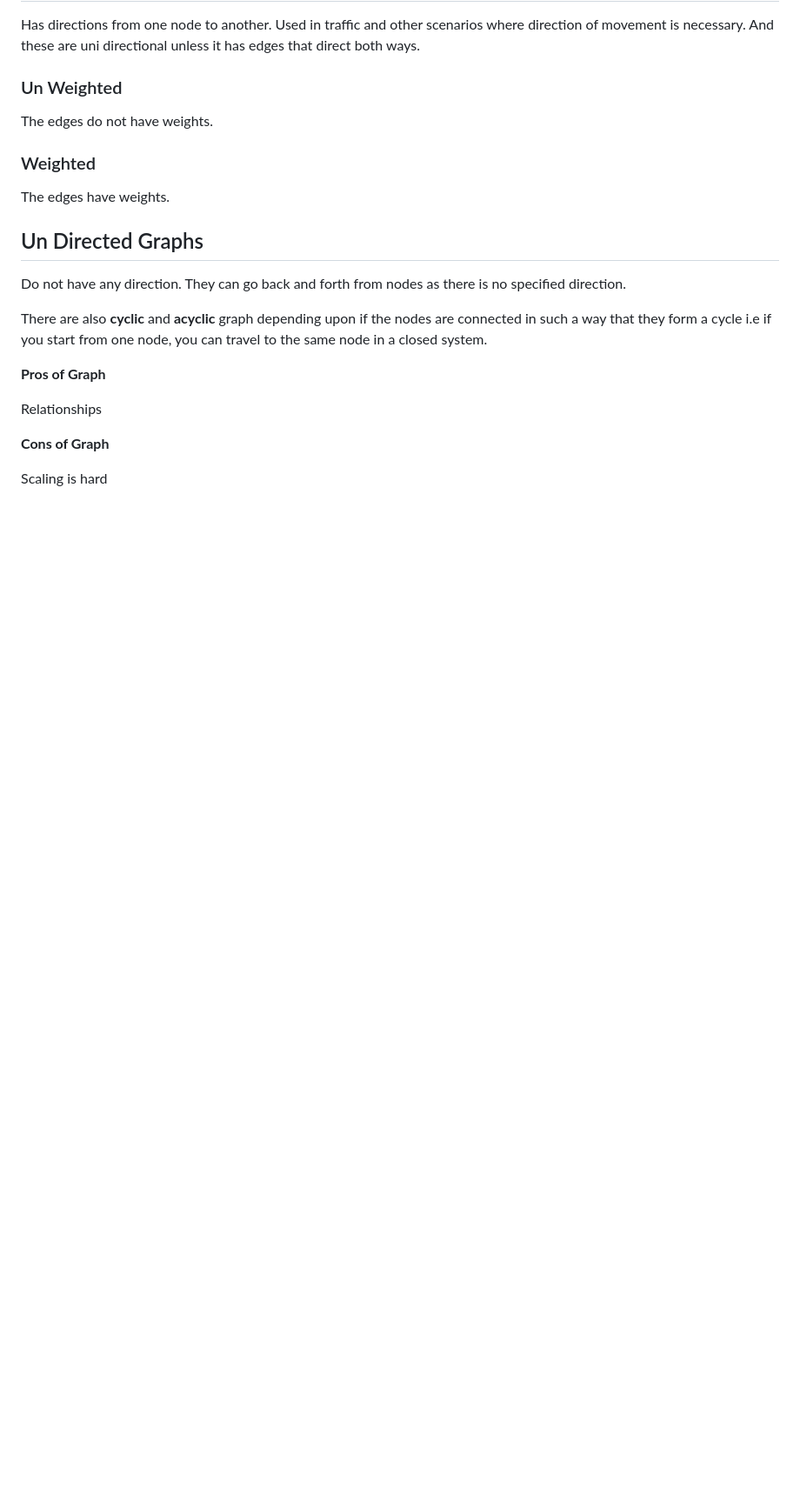
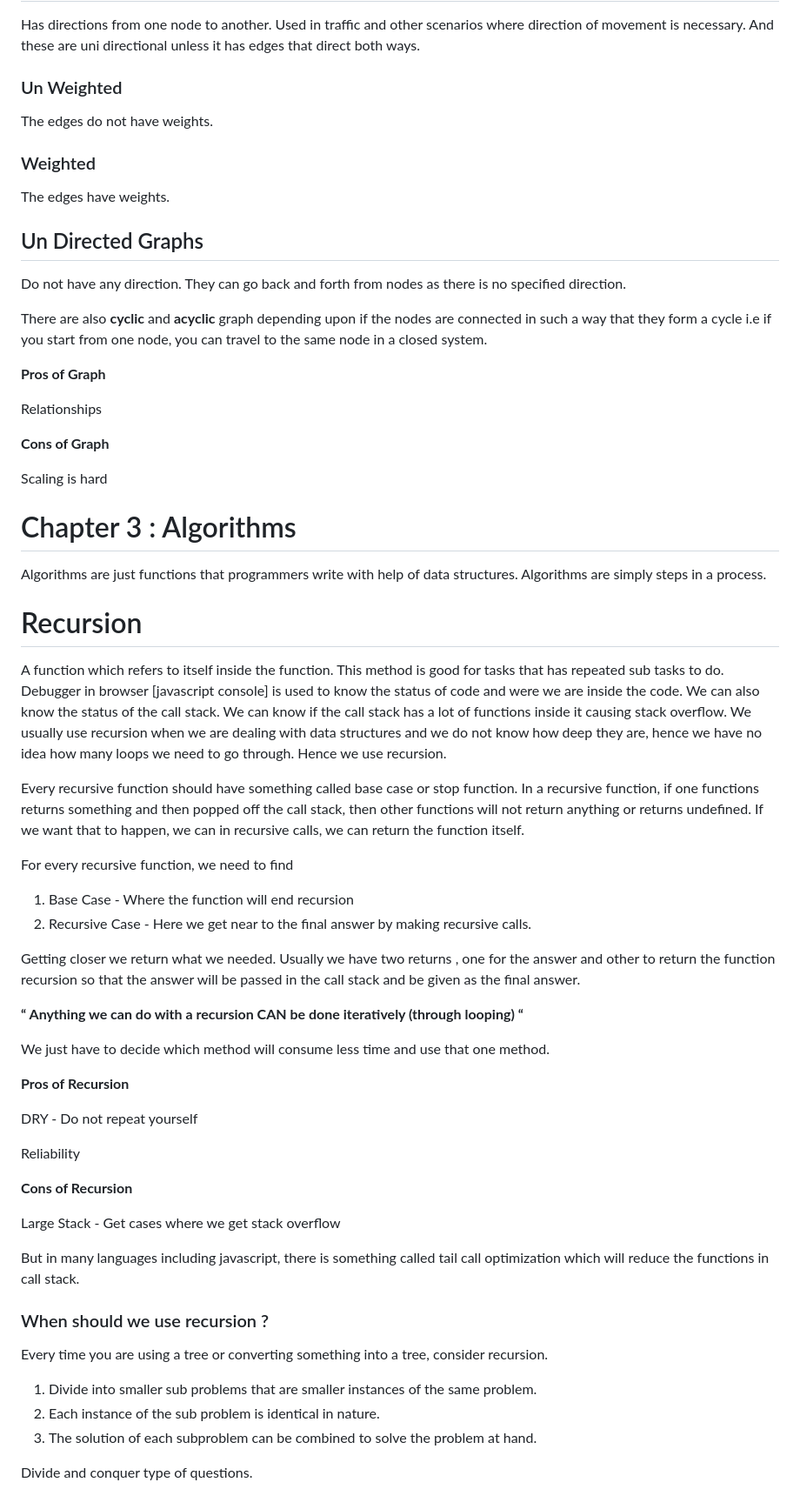
Before and after one commit to YashwanthRaj/Data-Structures-and-Algorithms, a Markdown page: README.md, the part around the change. Shown at 87% size. Rendered like a GitHub page; blank space fills up the shorter version.

```diff
--- a/README.md
+++ b/README.md
@@ -479,3 +479,46 @@ Relationships
 **Cons of Graph**
 
 Scaling is hard
+
+# Chapter 3 : Algorithms
+
+Algorithms are just functions that programmers write with help of data structures. Algorithms are simply steps in a process.
+
+# Recursion
+
+A function which refers to itself inside the function. This method is good for tasks that has repeated sub tasks to do. Debugger in browser [javascript console] is used to know the status of code and were we are inside the code. We can also know the status of the call stack. We can know if the call stack has a lot of functions inside it causing stack overflow. We usually use recursion when we are dealing with data structures and we do not know how deep they are, hence we have no idea how many loops we need to go through. Hence we use recursion.
+
+Every recursive function should have something called base case or stop function.  In a recursive function, if one functions returns something and then popped off the call stack, then other functions will not return anything or returns undefined. If we want that to happen, we can in recursive calls, we can return the function itself.
+
+For every recursive function, we need to find
+
+1. Base Case - Where the function will end recursion
+2. Recursive Case - Here we get near to the final answer by making recursive calls.
+
+Getting closer we return what we needed. Usually we have two returns , one for the answer and other to return the function recursion so that the answer will be passed in the call stack and be given as the final answer.
+
+**“ Anything we can do with a recursion CAN be done iteratively (through looping) “**
+
+We just have to decide which method will consume less time and use that one method.
+
+**Pros of Recursion**
+
+DRY - Do not repeat yourself
+
+Reliability
+
+**Cons of Recursion**
+
+Large Stack - Get cases where we get stack overflow
+
+But in many languages including javascript, there is something called tail call optimization which will reduce the functions in call stack.
+
+### When should we use recursion ?
+
+Every time you are using a tree or converting something into a tree, consider recursion.
+
+1. Divide into smaller sub problems that are smaller instances of the same problem.
+2. Each instance of the sub problem is identical in nature.
+3. The solution of each subproblem can be combined to solve the problem at hand.
+
+Divide and conquer type of questions.
```
